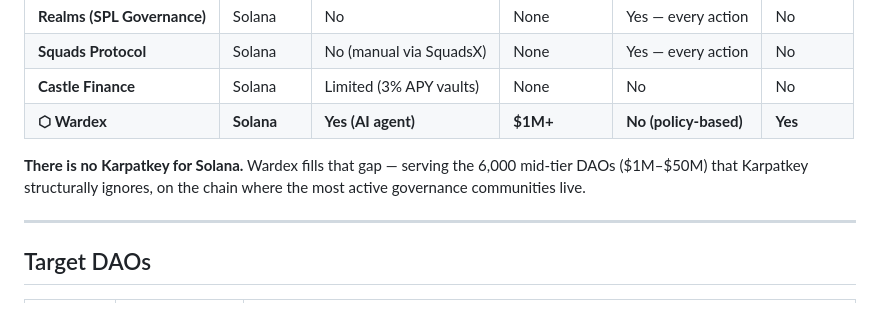
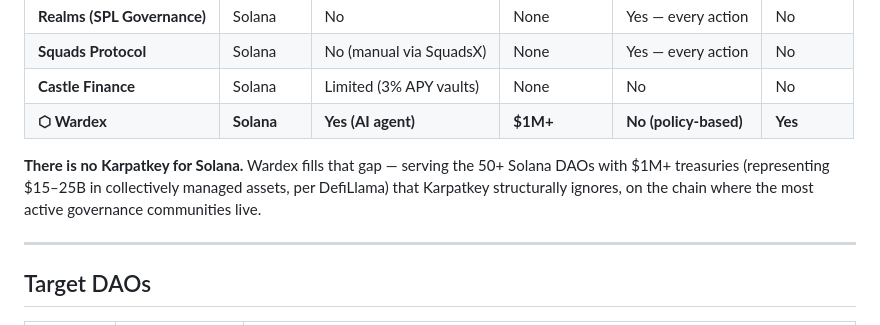
Before and after one commit to jalaalrd/wardex, a Markdown page: README.md, the part around the change. GitHub-like rendering.

Commit message:
README: replace unverified 6,000 DAOs claim with sourced 50+ figure

```diff
--- a/README.md
+++ b/README.md
@@ -63,7 +63,7 @@ Agent Execution       → Real Solana devnet transaction via Memo program
 | **Castle Finance** | Solana | Limited (3% APY vaults) | None | No | No |
 | **⬡ Wardex** | **Solana** | **Yes (AI agent)** | **$1M+** | **No (policy-based)** | **Yes** |
 
-**There is no Karpatkey for Solana.** Wardex fills that gap — serving the 6,000 mid-tier DAOs ($1M–$50M) that Karpatkey structurally ignores, on the chain where the most active governance communities live.
+**There is no Karpatkey for Solana.** Wardex fills that gap — serving the 50+ Solana DAOs with $1M+ treasuries (representing $15–25B in collectively managed assets, per DefiLlama) that Karpatkey structurally ignores, on the chain where the most active governance communities live.
 
 ---
 
```
